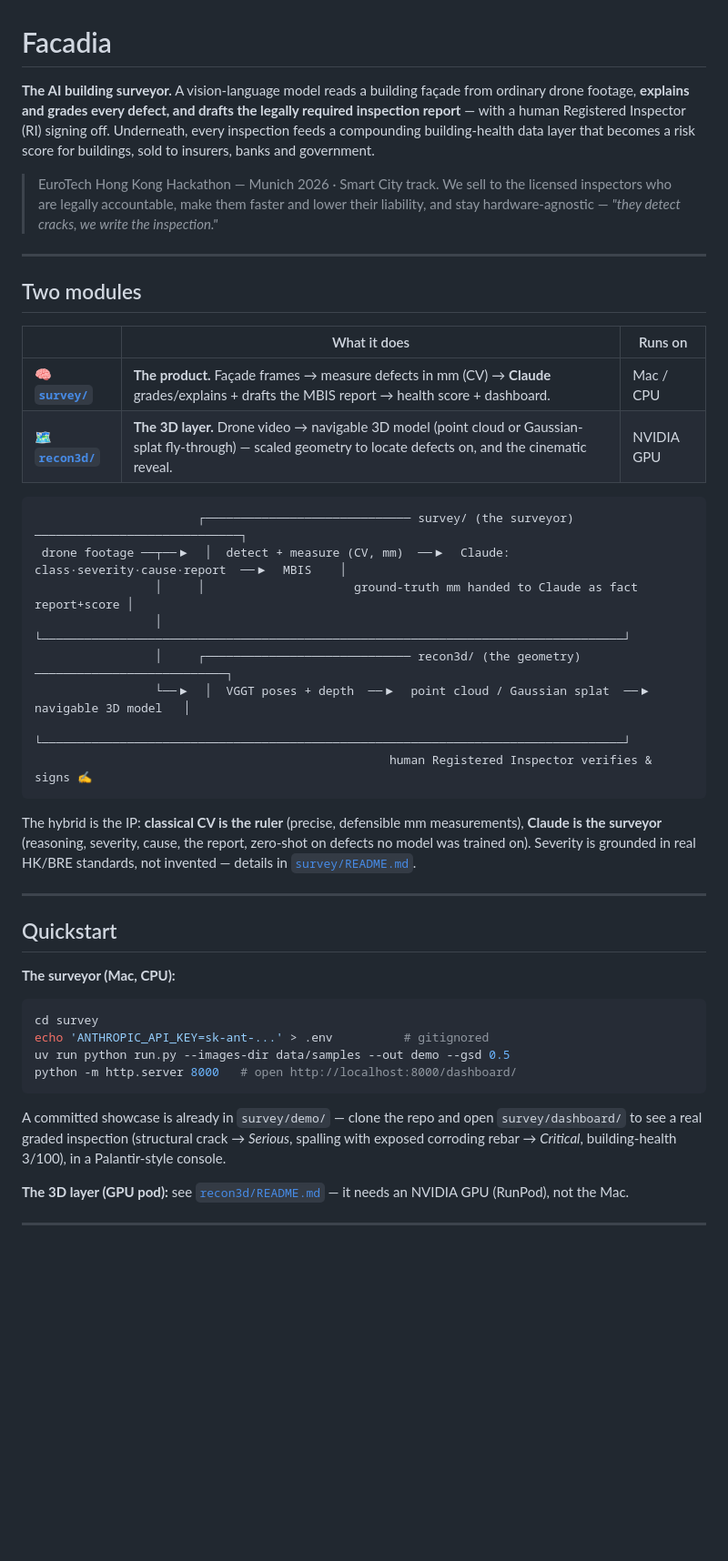
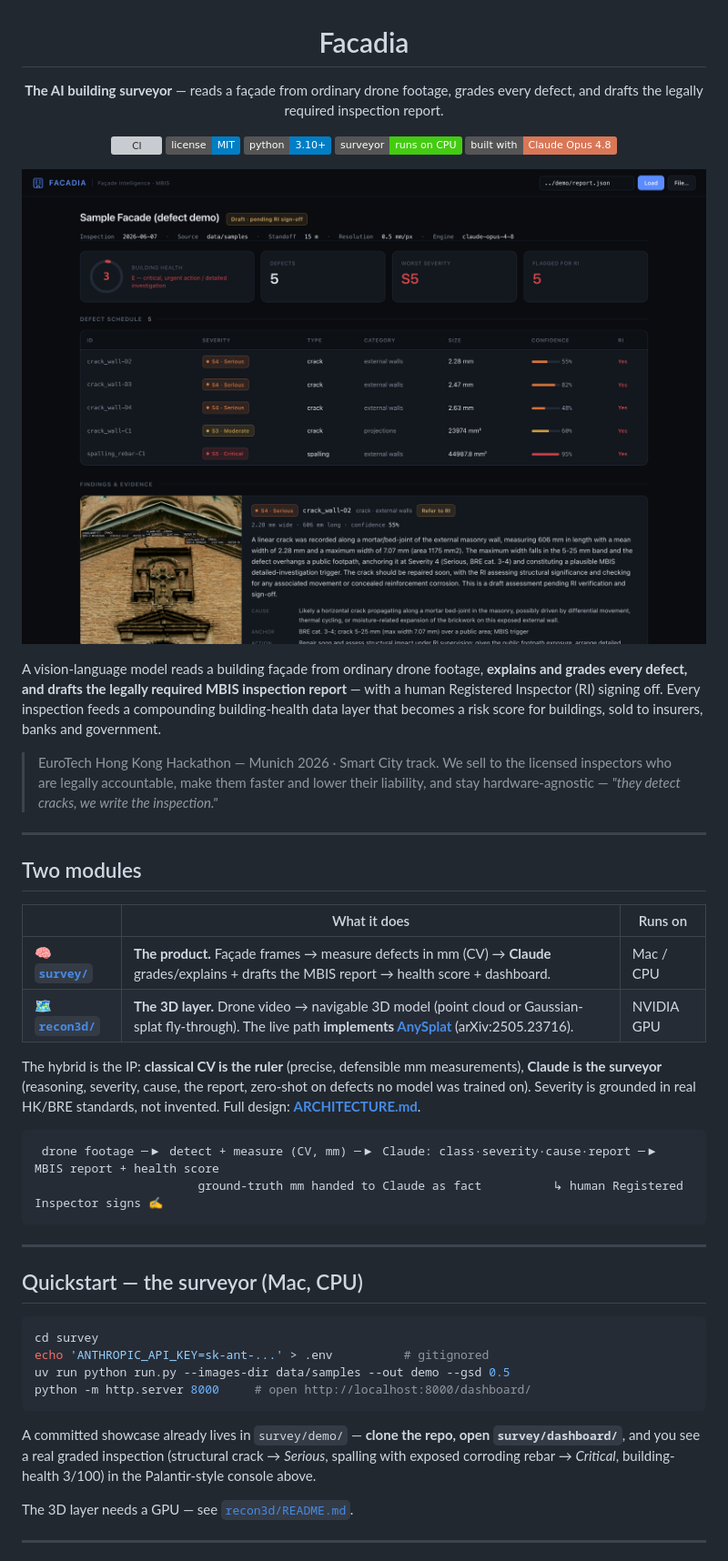
Before and after one commit to danielshx/facadia, a Markdown page: README.md, the part around one of its changes. Shown at 91% size. Rendered like a GitHub page; badges without logos; blank space fills up the shorter version; grey boxes are pictures that could not be loaded.

````diff
--- a/README.md
+++ b/README.md
@@ -1,10 +3,23 @@
 # Facadia
 
-**The AI building surveyor.** A vision-language model reads a building façade from
-ordinary drone footage, **explains and grades every defect, and drafts the legally
-required inspection report** — with a human Registered Inspector (RI) signing off.
-Underneath, every inspection feeds a compounding building-health data layer that
-becomes a risk score for buildings, sold to insurers, banks and government.
+**The AI building surveyor** — reads a façade from ordinary drone footage,
+grades every defect, and drafts the legally required inspection report.
+
+[![CI](https://github.com/danielshx/Hawkeye/actions/workflows/ci.yml/badge.svg)](https://github.com/danielshx/Hawkeye/actions/workflows/ci.yml)
+[![License: MIT](https://img.shields.io/badge/license-MIT-blue.svg)](LICENSE)
+![Python](https://img.shields.io/badge/python-3.10+-blue.svg)
+![Runs on CPU](https://img.shields.io/badge/surveyor-runs%20on%20CPU-success.svg)
+![Built with Claude](https://img.shields.io/badge/built%20with-Claude%20Opus%204.8-d97757.svg)
+
+![Facadia dashboard](docs/img/dashboard.png)
+
+</div>
+
+A vision-language model reads a building façade from ordinary drone footage,
+**explains and grades every defect, and drafts the legally required MBIS inspection
+report** — with a human Registered Inspector (RI) signing off. Every inspection
+feeds a compounding building-health data layer that becomes a risk score for
+buildings, sold to insurers, banks and government.
 
 > EuroTech Hong Kong Hackathon — Munich 2026 · Smart City track.
 > We sell to the licensed inspectors who are legally accountable, make them faster
@@ -18,42 +33,35 @@ becomes a risk score for buildings, sold to insurers, banks and government.
 | | What it does | Runs on |
 | --- | --- | --- |
 | 🧠 **[`survey/`](survey)** | **The product.** Façade frames → measure defects in mm (CV) → **Claude** grades/explains + drafts the MBIS report → health score + dashboard. | Mac / CPU |
-| 🗺️ **[`recon3d/`](recon3d)** | **The 3D layer.** Drone video → navigable 3D model (point cloud or Gaussian-splat fly-through) — scaled geometry to locate defects on, and the cinematic reveal. | NVIDIA GPU |
-
-```
-                       ┌───────────────────────────── survey/ (the surveyor) ─────────────────────────────┐
- drone footage ──┬──▶  │  detect + measure (CV, mm)  ──▶  Claude: class·severity·cause·report  ──▶  MBIS    │
-                 │     │                     ground-truth mm handed to Claude as fact          report+score │
-                 │     └──────────────────────────────────────────────────────────────────────────────────┘
-                 │     ┌───────────────────────────── recon3d/ (the geometry) ───────────────────────────┐
-                 └──▶  │  VGGT poses + depth  ──▶  point cloud / Gaussian splat  ──▶  navigable 3D model   │
-                       └──────────────────────────────────────────────────────────────────────────────────┘
-                                                  human Registered Inspector verifies & signs ✍
-```
+| 🗺️ **[`recon3d/`](recon3d)** | **The 3D layer.** Drone video → navigable 3D model (point cloud or Gaussian-splat fly-through). The live path **implements [AnySplat](docs/anysplat.md)** (arXiv:2505.23716). | NVIDIA GPU |
 
 The hybrid is the IP: **classical CV is the ruler** (precise, defensible mm
 measurements), **Claude is the surveyor** (reasoning, severity, cause, the report,
 zero-shot on defects no model was trained on). Severity is grounded in real HK/BRE
-standards, not invented — details in [`survey/README.md`](survey/README.md).
+standards, not invented. Full design: **[ARCHITECTURE.md](ARCHITECTURE.md)**.
+
+```
+ drone footage ─▶ detect + measure (CV, mm) ─▶ Claude: class·severity·cause·report ─▶ MBIS report + health score
+                       ground-truth mm handed to Claude as fact          ↳ human Registered Inspector signs ✍
+```
 
 ---
 
-## Quickstart
+## Quickstart — the surveyor (Mac, CPU)
 
-**The surveyor (Mac, CPU):**
 ```bash
 cd survey
 echo 'ANTHROPIC_API_KEY=sk-ant-...' > .env          # gitignored
 uv run python run.py --images-dir data/samples --out demo --gsd 0.5
-python -m http.server 8000   # open http://localhost:8000/dashboard/
+python -m http.server 8000     # open http://localhost:8000/dashboard/
 ```
-A committed showcase is already in `survey/demo/` — clone the repo and open
-`survey/dashboard/` to see a real graded inspection (structural crack → *Serious*,
-spalling with exposed corroding rebar → *Critical*, building-health 3/100), in a
-Palantir-style console.
 
-**The 3D layer (GPU pod):** see [`recon3d/README.md`](recon3d/README.md) — it needs
-an NVIDIA GPU (RunPod), not the Mac.
+A committed showcase already lives in `survey/demo/` — **clone the repo, open
+`survey/dashboard/`**, and you see a real graded inspection (structural crack →
+*Serious*, spalling with exposed corroding rebar → *Critical*, building-health
+3/100) in the Palantir-style console above.
+
+The 3D layer needs a GPU — see [`recon3d/README.md`](recon3d/README.md).
 
 ---
 
````
Also changed, not shown: other parts of README.md (+52 -14 lines), survey/README.md (+19 -0 lines).
